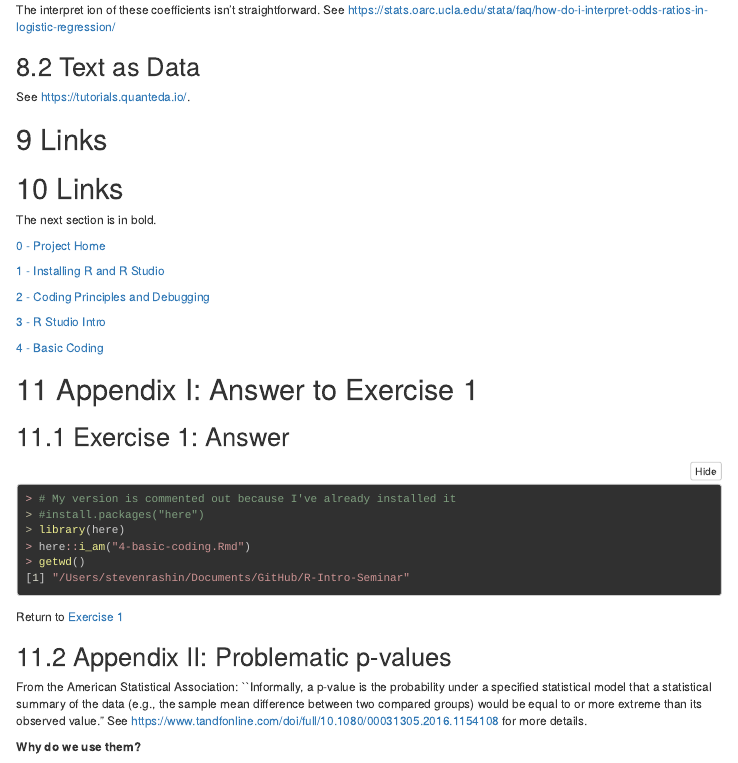
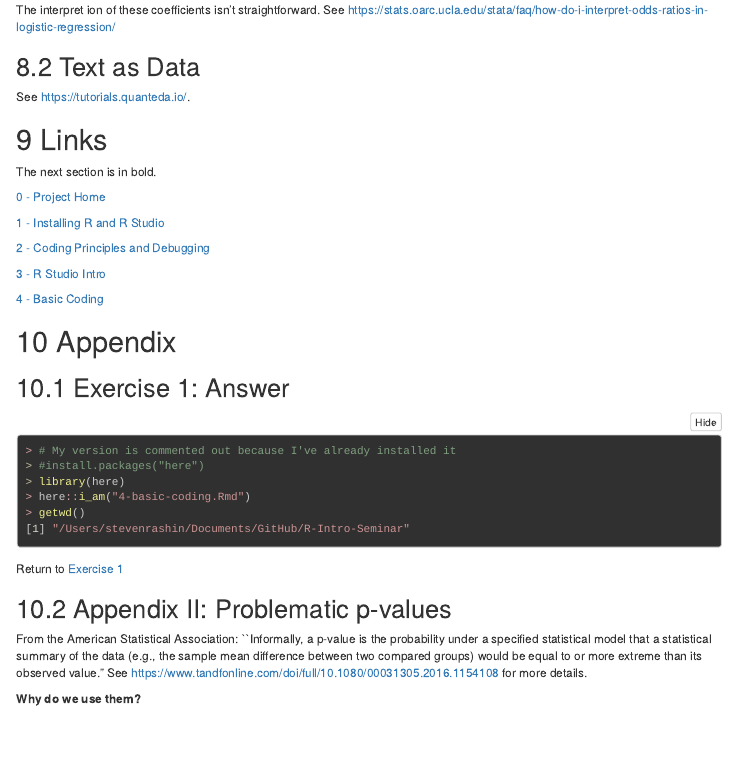
Before and after one commit to sdr1/R-Intro-Seminar, an R Markdown document (4-basic-coding.Rmd): the page in a window 1100 px wide, from 2400 px down. The pictures show the output file 4-basic-coding.html that the author committed with the source, opened offline; menus at the side of the page are left out; long lines of code are wrapped.

Commit message:
update links

```diff
--- a/4-basic-coding.Rmd
+++ b/4-basic-coding.Rmd
@@ -1278,7 +1278,6 @@ The interpret ion of these coefficients isn't straightforward.  See <https://sta
 See <https://tutorials.quanteda.io/>.
 
 # Links
-# Links
 
 The next section is in bold.
 
@@ -1292,7 +1291,7 @@ The next section is in bold.
 
 [4 - Basic Coding](https://sdr1.github.io/R-Intro-Seminar/4-basic-coding.html)
 
-# Appendix I: Answer to Exercise 1
+# Appendix
 
 ## Exercise 1: Answer
 
```
Also changed, not shown: 4-basic-coding.html, figs/CLT-1.png, figs/CLT-2.png, figs/CLT-3.png, figs/unnamed-chunk-42-1.png.
